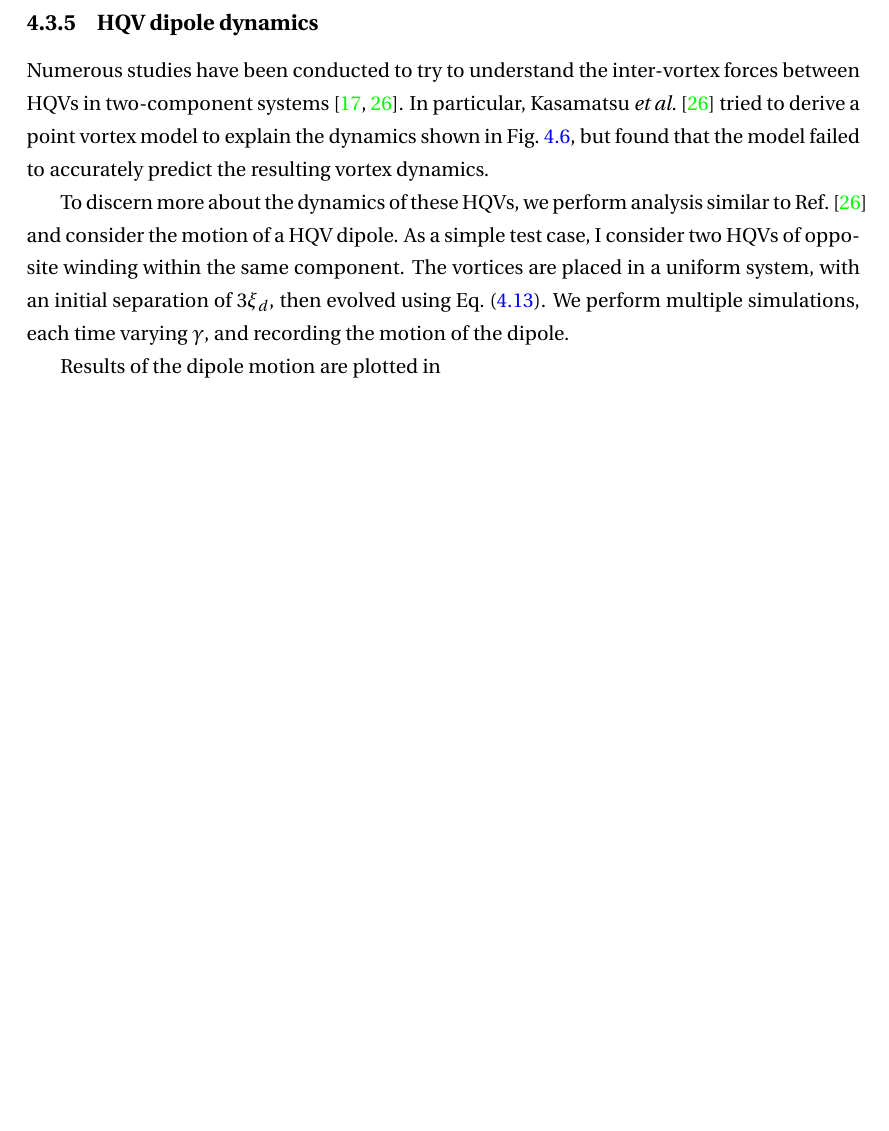
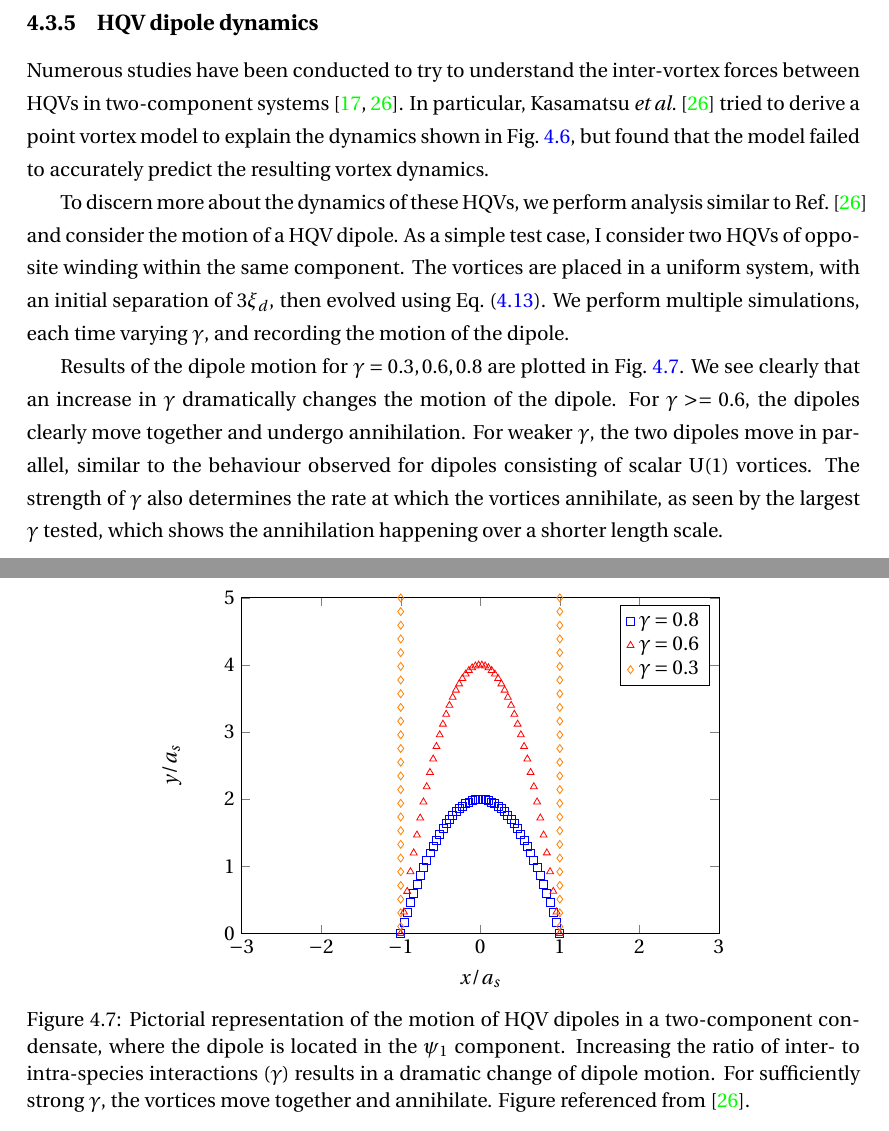
Before and after one commit to wheelerMT/thesis, a LaTeX thesis (thesis.tex, which reads tex/ch-twoCompDynamics/twoCompDynamics.tex): part of page 47 of 76 before the commit and two parts of pages 47 and 48 of 76 after it, the two joined at a grey line, cut so that both start at the same text, the shorter picture padded with empty space. Compiled offline with pdfLaTeX.

Commit message:
Added text

```diff
--- a/tex/ch-twoCompDynamics/twoCompDynamics.tex
+++ b/tex/ch-twoCompDynamics/twoCompDynamics.tex
@@ -724,15 +724,42 @@ motion of the dipole.
     \centering
     \begin{tikzpicture}
         \begin{axis}[
-            width=10cm,height=10cm,
-            xmin=-3,xmax=3,ymin=0,ymax=10,
+            width=10cm,height=7.5cm,
+            xmin=-3,xmax=3,ymin=0,ymax=5,
             xlabel={\(x/a_s\)},
             ylabel={\(y/a_s\)},
             ]
-          \addplot[blue,mark=circle,samples=100, domain=-1.0:1.0] {-x^2 + 5};
-          \addplot[red,mark=circle,samples=100, domain=-1.0:1.0] {-4*x^2 + 4};
+          \addplot[only marks,blue,mark=square,samples=50, domain=-1.0:1.0]
+          {-2*x^2 + 2};
+          \addplot[only marks,red,mark=triangle,samples=50, domain=-1.0:1.0]
+          {-4*x^2 + 4};
+          \addplot[only marks, orange,mark=diamond,samples=50, domain=-1.0:1.0]
+          ({-1}, {5 * x});
+          \addplot[only marks, orange,mark=diamond,samples=50, domain=-1.0:1.0]
+          ({1}, {5 * x});
+
+          \addlegendentry{$\gamma = 0.8$}
+          \addlegendentry{$\gamma = 0.6$}
+          \addlegendentry{$\gamma = 0.3$}
           \end{axis}
     \end{tikzpicture}
+    \caption{\label{fig: HQV-dipole-motion}Pictorial representation of the
+    motion of HQV dipoles in a two-component condensate, where the dipole is
+    located in the \(\psi_1\) component.
+    Increasing the ratio of inter- to intra-species interactions (\(\gamma\))
+    results in a dramatic change of dipole motion.
+    For sufficiently strong \(\gamma\), the vortices move together and
+    annihilate.
+    Figure referenced from~\cite{Kasamatsu2016}.}
 \end{figure}
-Results of the dipole motion are plotted in
-% Fig.~\ref{fig: two-comp-dipole-motion}.
+Results of the dipole motion for \(\gamma=0.3, 0.6, 0.8\) are plotted in
+Fig.~\ref{fig: HQV-dipole-motion}.
+We see clearly that an increase in \(\gamma\) dramatically changes the motion
+of the dipole.
+For \(\gamma>=0.6\), the dipoles clearly move together and undergo annihilation.
+For weaker \(\gamma\), the two dipoles move in parallel, similar to
+the behaviour observed for dipoles consisting of scalar \(\mathrm{U}(1)\)
+vortices.
+The strength of \(\gamma\) also determines the rate at which the vortices
+annihilate, as seen by the largest \(\gamma\) tested, which shows the
+annihilation happening over a shorter length scale.
```
